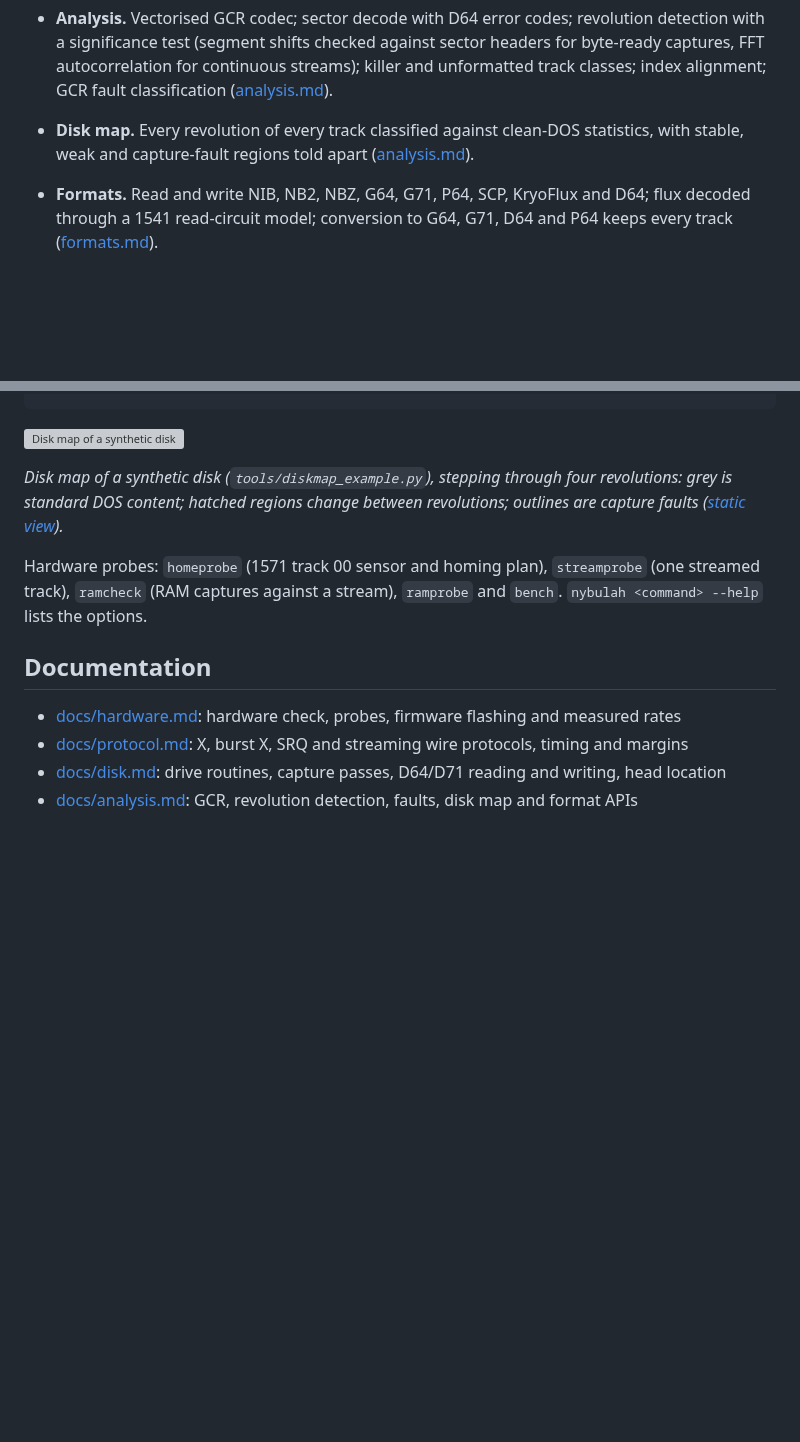
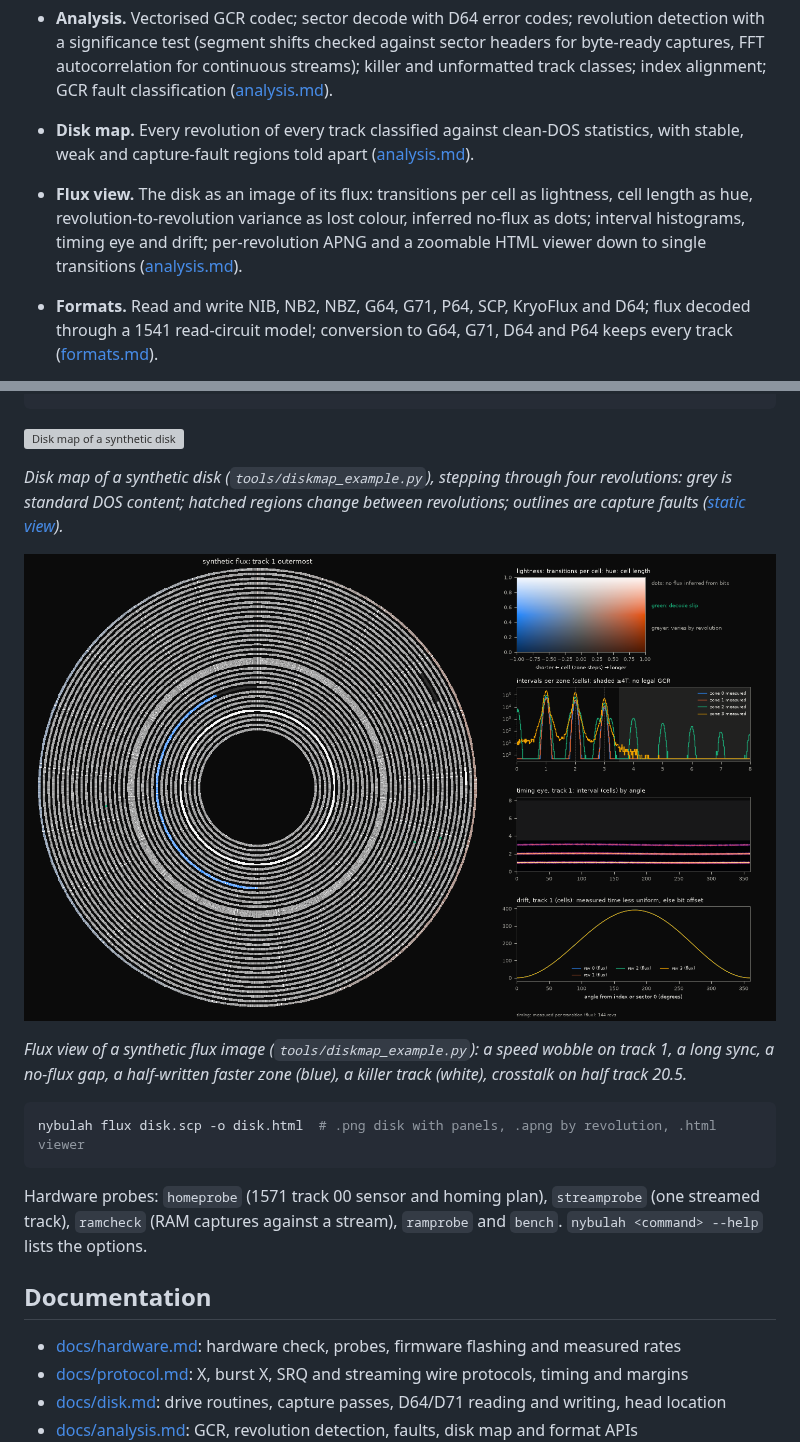
Before and after one commit to anarkiwi/nybulah, a Markdown page: README.md, 2 parts joined by grey strips. GitHub-like rendering; pictures changed too: docs/img/fluxview.png (added); blank space fills up the shorter version; grey boxes are pictures that could not be loaded.

````diff
--- a/README.md
+++ b/README.md
@@ -47,6 +47,11 @@ copy-protected and non-standard disks and writing them back.
 - **Disk map.** Every revolution of every track classified against clean-DOS
   statistics, with stable, weak and capture-fault regions told apart
   ([analysis.md](docs/analysis.md#disk-map)).
+- **Flux view.** The disk as an image of its flux: transitions per cell as
+  lightness, cell length as hue, revolution-to-revolution variance as lost
+  colour, inferred no-flux as dots; interval histograms, timing eye and drift;
+  per-revolution APNG and a zoomable HTML viewer down to single transitions
+  ([analysis.md](docs/analysis.md#flux-view)).
 - **Formats.** Read and write NIB, NB2, NBZ, G64, G71, P64, SCP, KryoFlux and
   D64; flux decoded through a 1541 read-circuit model; conversion to G64, G71,
   D64 and P64 keeps every track ([formats.md](docs/formats.md)).
@@ -108,6 +113,16 @@ nybulah survey CORPUS --out survey/        # corpus statistics and thresholds
 four revolutions: grey is standard DOS content; hatched regions change between
 revolutions; outlines are capture faults ([static view](docs/img/diskmap.png)).*
 
+![Flux view of a synthetic disk](docs/img/fluxview.png)
+
+*Flux view of a synthetic flux image (`tools/diskmap_example.py`): a speed
+wobble on track 1, a long sync, a no-flux gap, a half-written faster zone
+(blue), a killer track (white), crosstalk on half track 20.5.*
+
+```sh
+nybulah flux disk.scp -o disk.html  # .png disk with panels, .apng by revolution, .html viewer
+```
+
 Hardware probes: `homeprobe` (1571 track 00 sensor and homing plan),
 `streamprobe` (one streamed track), `ramcheck` (RAM captures against a
 stream), `ramprobe` and `bench`. `nybulah <command> --help` lists the options.
````
Also changed, not shown: docs/analysis.md (+73 -0 lines), 15 other files.
